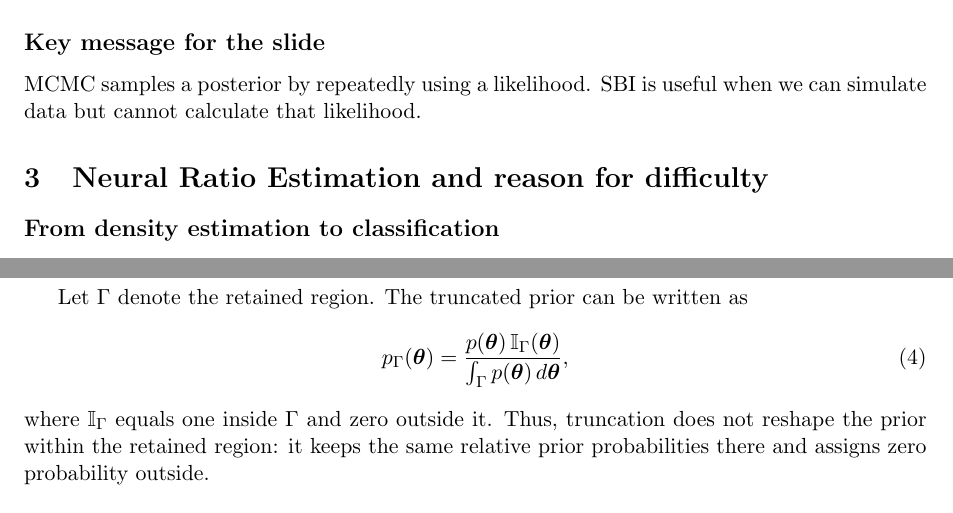
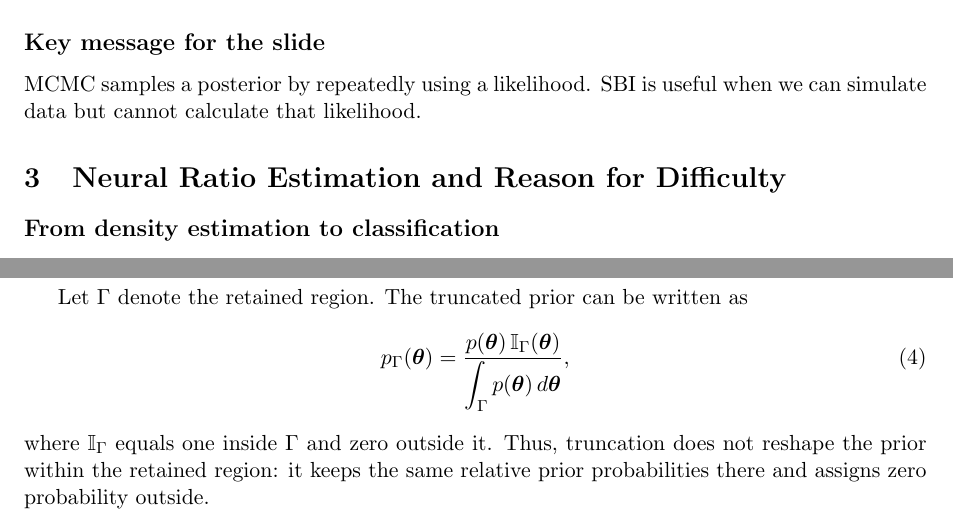
Before and after one commit to mochakotta-mura/TMNRE_305, a LaTeX document (speakernotes.tex): two parts of pages 2 and 4 of 5, joined at a grey line, cut so that both start at the same text. Compiled offline with pdfLaTeX.

Commit message:
Update speakernotes.tex with stylistic changes

```diff
--- a/speakernotes.tex
+++ b/speakernotes.tex
@@ -49,12 +49,12 @@ MCMC works very well when the likelihood can be evaluated. However, if each like
 \subsection*{Key message for the slide}
 MCMC samples a posterior by repeatedly using a likelihood. SBI is useful when we can simulate data but cannot calculate that likelihood.
 
-\section{Neural Ratio Estimation and reason for difficulty}
+\section{Neural Ratio Estimation and Reason for Difficulty}
 
 \subsection*{From density estimation to classification}
 Neural Ratio Estimation (NRE) does not try to learn the likelihood itself. It learns the ratio
 \begin{equation}
- r(\bm{x} \mid \bm{\theta}) = \frac{p(\bm{x} \mid \bm{\theta})}{p(\bm{x})} = \frac{p(\bm{\theta} \mid \bm{x})}{p(\bm{\theta})}.
+r(\bm{x} \mid \bm{\theta}) = \frac{p(\bm{x} \mid \bm{\theta})}{p(\bm{x})} = \frac{p(\bm{\theta} \mid \bm{x})}{p(\bm{\theta})}.
 \end{equation}
 This ratio measures how much observing $\bm{x}$ changes the plausibility of $\bm{\theta}$ relative to its prior plausibility. Once the ratio is known for the observation $\bm{x}_0$, multiplying it by the prior recovers the posterior up to normalisation.
 
@@ -92,7 +92,7 @@ Even with marginal ratio estimation, early simulations drawn from a broad prior
 
 Let $\Gamma$ denote the retained region. The truncated prior can be written as
 \begin{equation}
- p_{\Gamma}(\bm{\theta}) = \frac{p(\bm{\theta})\,\mathbb{I}_{\Gamma}(\bm{\theta})}{\int_{\Gamma}p(\bm{\theta})\,d\bm{\theta}},
+p_{\Gamma}(\bm{\theta}) = \frac{p(\bm{\theta})\,\mathbb{I}_{\Gamma}(\bm{\theta})}{\displaystyle\int_{\Gamma}p(\bm{\theta})\,d\bm{\theta}},
 \end{equation}
 where $\mathbb{I}_{\Gamma}$ equals one inside $\Gamma$ and zero outside it. Thus, truncation does not reshape the prior within the retained region: it keeps the same relative prior probabilities there and assigns zero probability outside.
 
```
Also changed, not shown: speakernotes.tex (4 more changed lines).
